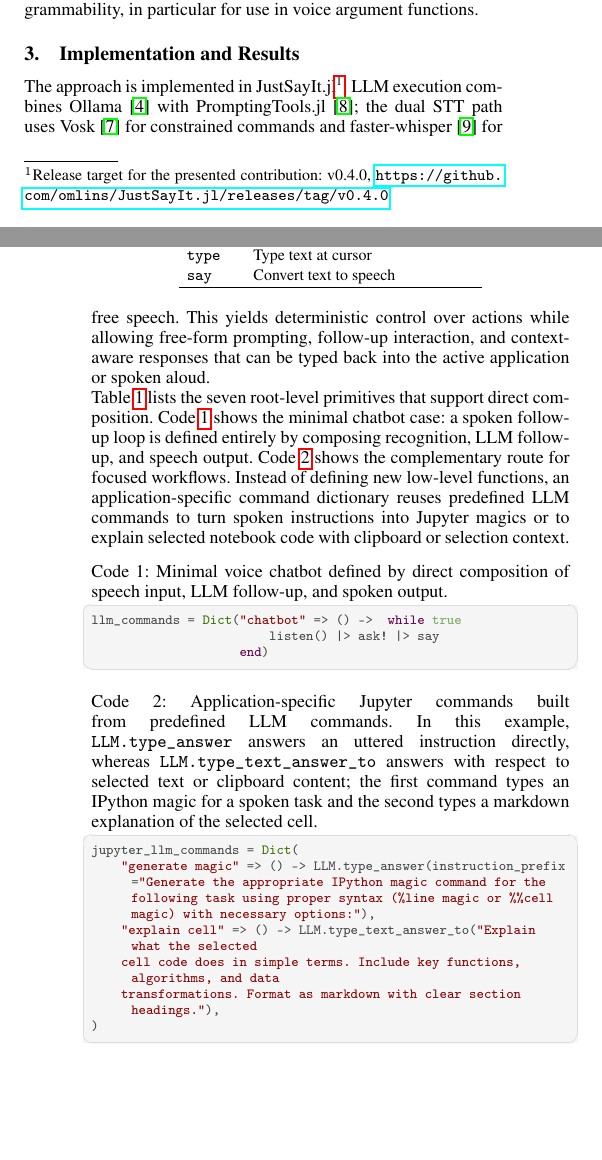
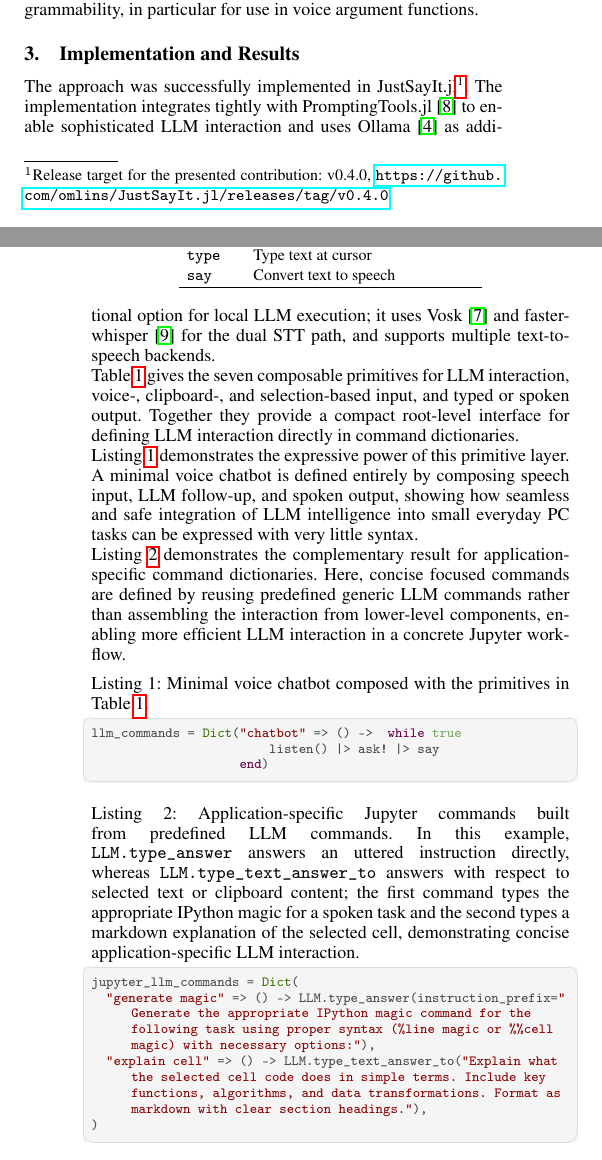
Before and after one commit to omlins/JustSayIt.jl, a LaTeX document (paper/paper.tex): two parts of the columns of pages 1 and 2 of 2, joined at a grey line, cut so that both start at the same text, the shorter picture padded with empty space. Compiled offline with pdfLaTeX.

Commit message:
draft update

```diff
--- a/paper/paper.tex
+++ b/paper/paper.tex
@@ -12,6 +12,8 @@
   aboveskip=4pt,
   belowskip=4pt
 }
+
+\renewcommand{\lstlistingname}{Listing}
 
 \begin{document}
 
@@ -35,13 +37,17 @@ The approach extends deterministic voice control with LLM interaction capabiliti
 
 At the interaction level, the design uses a dual STT architecture: fast constrained recognition is used for commands, while high-quality free-speech recognition is used for LLM interaction and direct speech-to-text. Text-to-speech integration provides spoken LLM output, enabling follow-up exchanges that approach almost human-like interaction. Clipboard and selection access are treated as idiomatic context sources, so LLM interaction can operate directly on the material currently being edited, inspected, or selected in the active application.
 
-These LLM, STT, TTS, clipboard, and selection capabilities are exposed alongside the deterministic control mechanisms through four layers. First, a command submodule provides predefined generic LLM interaction commands; the application-specific example in Code~\ref{code:jupyter} shows how those commands are reused in a focused workflow. Second, parallel command submodules provide predefined generic STT, TTS, and clipboard or selection access commands. Third, a small set of idiomatic composable primitives provides base-language-like building blocks, similar in spirit to essential primitives such as \texttt{print}, so that new voice-plus-LLM commands can be composed directly without defining new functions; Table~\ref{tab:primitives} and Code~\ref{code:chatbot} illustrate this layer in the next section. Fourth, lower-level LLM functionality remains available for maximum programmability, in particular for use in voice argument functions.
+These LLM, STT, TTS, clipboard, and selection capabilities are exposed alongside the deterministic control mechanisms through four layers. First, a command submodule provides predefined generic LLM interaction commands; the application-specific example in Listing~\ref{code:jupyter} shows how those commands are reused in a focused workflow. Second, parallel command submodules provide predefined generic STT, TTS, and clipboard or selection access commands. Third, a small set of idiomatic composable primitives provides base-language-like building blocks, similar in spirit to essential primitives such as \texttt{print}, so that new voice-plus-LLM commands can be composed directly without defining new functions; Table~\ref{tab:primitives} and Listing~\ref{code:chatbot} illustrate this layer in the next section. Fourth, lower-level LLM functionality remains available for maximum programmability, in particular for use in voice argument functions.
 
 \section{Implementation and Results}
 
-The approach is implemented in JustSayIt.jl\footnote{Release target for the presented contribution: v0.4.0, \url{https://github.com/omlins/JustSayIt.jl/releases/tag/v0.4.0}.}. LLM execution combines Ollama \cite{ollama2026} with PromptingTools.jl \cite{promptingtools2025}; the dual STT path uses Vosk \cite{vosk2020} for constrained commands and faster-whisper \cite{fasterwhisper2025} for free speech. This yields deterministic control over actions while allowing free-form prompting, follow-up interaction, and context-aware responses that can be typed back into the active application or spoken aloud.
+The approach was successfully implemented in JustSayIt.jl\footnote{Release target for the presented contribution: v0.4.0, \url{https://github.com/omlins/JustSayIt.jl/releases/tag/v0.4.0}.}. The implementation integrates tightly with PromptingTools.jl \cite{promptingtools2025} to enable sophisticated LLM interaction and uses Ollama \cite{ollama2026} as additional option for local LLM execution; it uses Vosk \cite{vosk2020} and faster-whisper \cite{fasterwhisper2025} for the dual STT path, and supports multiple text-to-speech backends.
 
-Table~\ref{tab:primitives} lists the seven root-level primitives that support direct composition. Code~\ref{code:chatbot} shows the minimal chatbot case: a spoken follow-up loop is defined entirely by composing recognition, LLM follow-up, and speech output. Code~\ref{code:jupyter} shows the complementary route for focused workflows. Instead of defining new low-level functions, an application-specific command dictionary reuses predefined LLM commands to turn spoken instructions into Jupyter magics or to explain selected notebook code with clipboard or selection context.
+Table~\ref{tab:primitives} gives the seven composable primitives for LLM interaction, voice-, clipboard-, and selection-based input, and typed or spoken output. Together they provide a compact root-level interface for defining LLM interaction directly in command dictionaries.
+
+Listing~\ref{code:chatbot} demonstrates the expressive power of this primitive layer. A minimal voice chatbot is defined entirely by composing speech input, LLM follow-up, and spoken output, showing how seamless and safe integration of LLM intelligence into small everyday PC tasks can be expressed with very little syntax.
+
+Listing~\ref{code:jupyter} demonstrates the complementary result for application-specific command dictionaries. Here, concise focused commands are defined by reusing predefined generic LLM commands rather than assembling the interaction from lower-level components, enabling more efficient LLM interaction in a concrete Jupyter workflow.
 
 \begin{table}[t]
 \caption{Composable primitives for LLM interaction, voice input, text capture, and typed or spoken output.}
@@ -62,18 +68,16 @@ Table~\ref{tab:primitives} lists the seven root-level primitives that support di
 \end{tabular}
 \end{table}
 
-\begin{lstlisting}[caption={Minimal voice chatbot defined by direct composition of speech input, LLM follow-up, and spoken output.},label={code:chatbot}]
+\begin{lstlisting}[caption={Minimal voice chatbot composed with the primitives in Table~\ref{tab:primitives}.},label={code:chatbot}]
 llm_commands = Dict("chatbot" => () -> 	while true
 						listen() |> ask! |> say
 					end)
 \end{lstlisting}
 
-\begin{lstlisting}[caption={Application-specific Jupyter commands built from predefined LLM commands. In this example, \texttt{LLM.type\_answer} answers an uttered instruction directly, whereas \texttt{LLM.type\_text\_answer\_to} answers with respect to selected text or clipboard content; the first command types an IPython magic for a spoken task and the second types a markdown explanation of the selected cell.},label={code:jupyter}]
+\begin{lstlisting}[caption={Application-specific Jupyter commands built from predefined LLM commands. In this example, \texttt{LLM.type\_answer} answers an uttered instruction directly, whereas \texttt{LLM.type\_text\_answer\_to} answers with respect to selected text or clipboard content; the first command types the appropriate IPython magic for a spoken task and the second types a markdown explanation of the selected cell, demonstrating concise application-specific LLM interaction.},label={code:jupyter}]
 jupyter_llm_commands = Dict(
-	"generate magic" => () -> LLM.type_answer(instruction_prefix="Generate the appropriate IPython magic command for the following task using proper syntax (%line magic or %%cell magic) with necessary options:"),
-	"explain cell" => () -> LLM.type_text_answer_to("Explain what the selected
-	cell code does in simple terms. Include key functions, algorithms, and data
-	transformations. Format as markdown with clear section headings."),
+  "generate magic" => () -> LLM.type_answer(instruction_prefix="Generate the appropriate IPython magic command for the following task using proper syntax (%line magic or %%cell magic) with necessary options:"),
+  "explain cell" => () -> LLM.type_text_answer_to("Explain what the selected cell code does in simple terms. Include key functions, algorithms, and data transformations. Format as markdown with clear section headings."),
 )
 \end{lstlisting}
 
```
Also changed, not shown: paper/paper.pdf, 2 other files.
